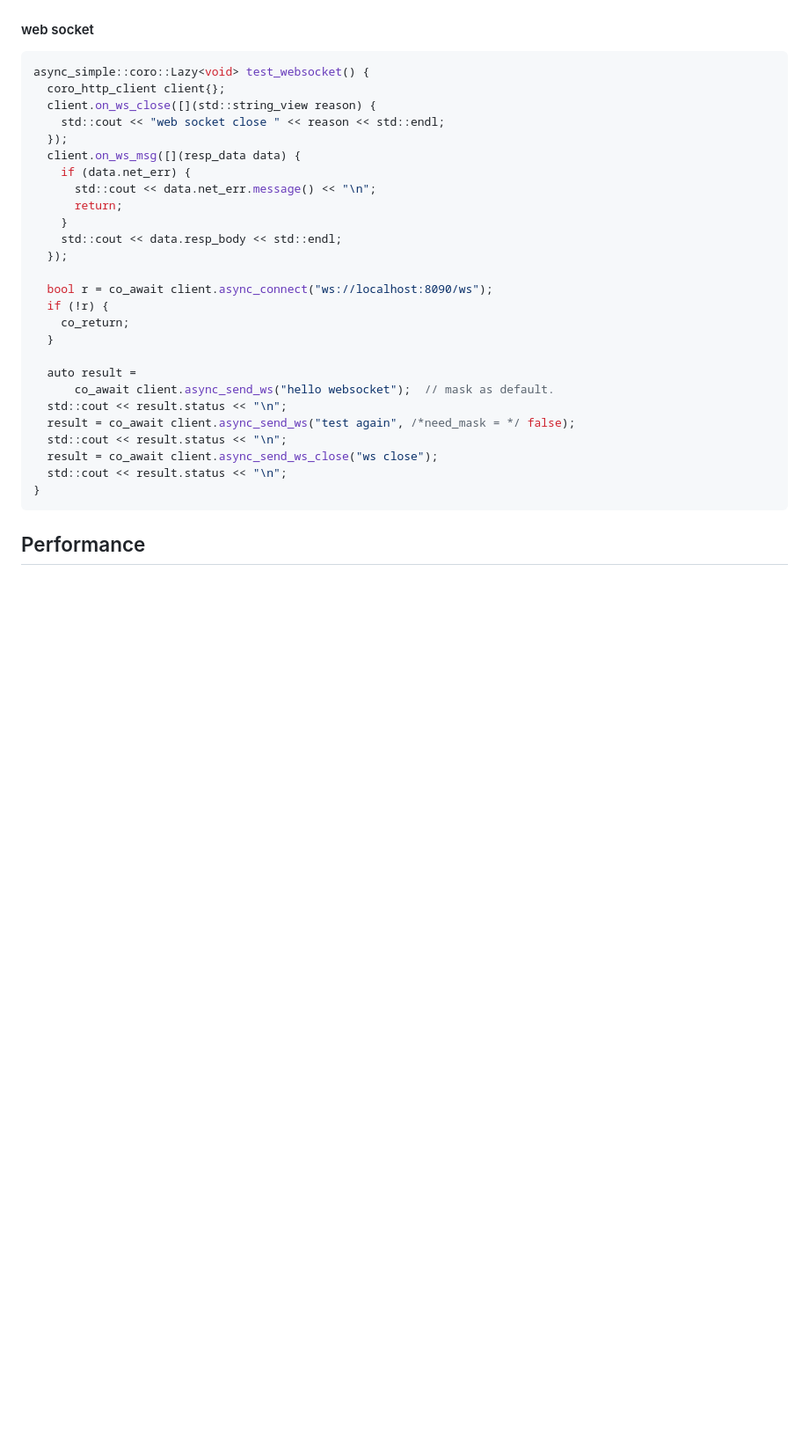
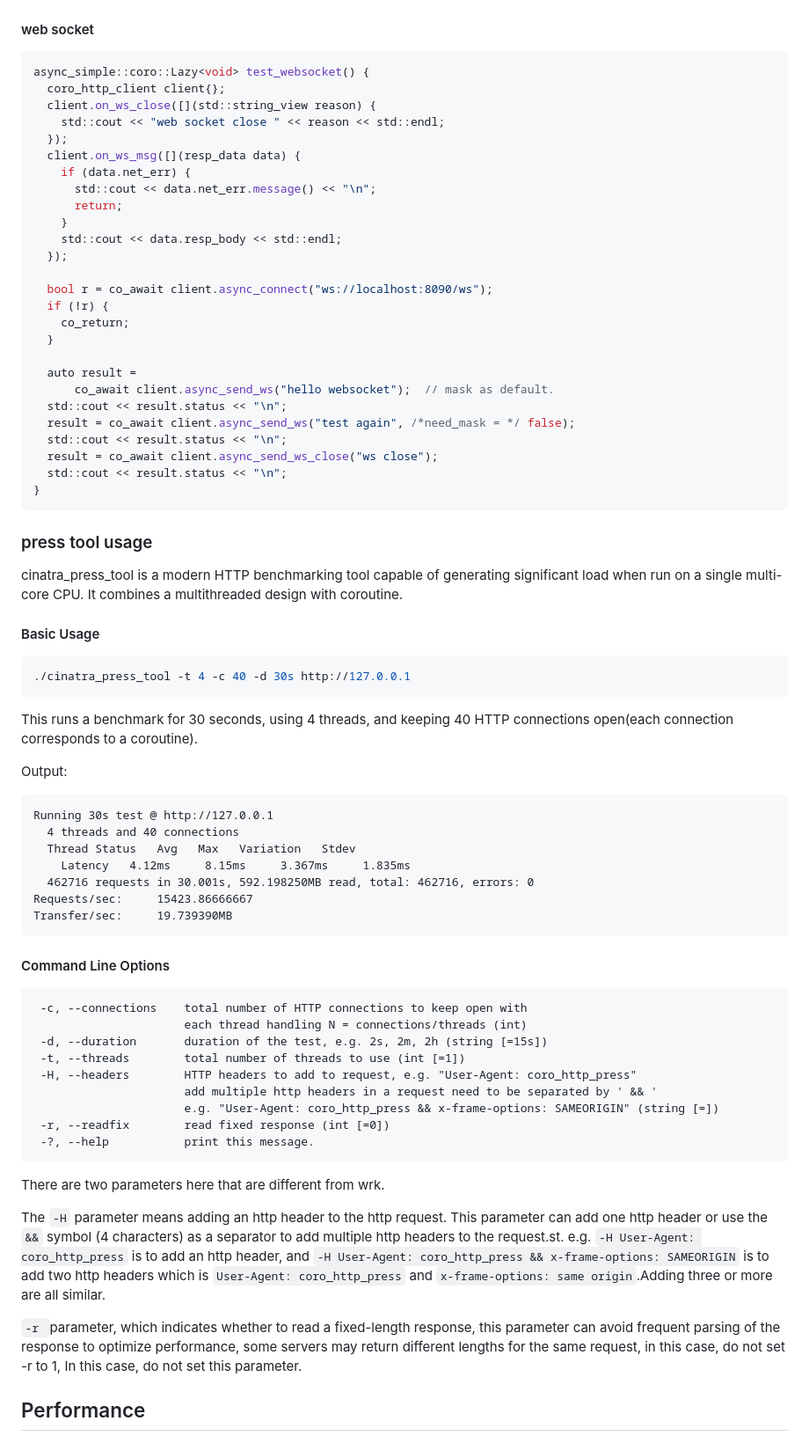
Before and after one commit to qicosmos/cinatra, a Markdown page: lang/english/README.md, the part around the change. Shown: that part at 88% size. GitHub-like rendering; blank space fills up the shorter version.

````diff
--- a/lang/english/README.md
+++ b/lang/english/README.md
@@ -434,6 +434,50 @@ async_simple::coro::Lazy<void> test_websocket() {
 }
 ```
 
+### press tool usage
+
+cinatra_press_tool is a modern HTTP benchmarking tool capable of generating significant load when run on a single multi-core CPU. It combines a multithreaded design with coroutine.
+
+#### Basic Usage
+
+```shell
+./cinatra_press_tool -t 4 -c 40 -d 30s http://127.0.0.1
+```
+
+This runs a benchmark for 30 seconds, using 4 threads, and keeping 40 HTTP connections open(each connection corresponds to a coroutine).
+
+Output:
+
+```
+Running 30s test @ http://127.0.0.1
+  4 threads and 40 connections
+  Thread Status   Avg   Max   Variation   Stdev
+    Latency   4.12ms     8.15ms     3.367ms     1.835ms
+  462716 requests in 30.001s, 592.198250MB read, total: 462716, errors: 0
+Requests/sec:     15423.86666667
+Transfer/sec:     19.739390MB
+```
+
+#### Command Line Options
+```
+ -c, --connections    total number of HTTP connections to keep open with
+ 					  each thread handling N = connections/threads (int)
+ -d, --duration       duration of the test, e.g. 2s, 2m, 2h (string [=15s])
+ -t, --threads        total number of threads to use (int [=1])
+ -H, --headers        HTTP headers to add to request, e.g. "User-Agent: coro_http_press"
+            		  add multiple http headers in a request need to be separated by ' && '
+            		  e.g. "User-Agent: coro_http_press && x-frame-options: SAMEORIGIN" (string [=])
+ -r, --readfix        read fixed response (int [=0])
+ -?, --help           print this message.
+```
+
+There are two parameters here that are different from wrk.
+
+The `-H` parameter means adding an http header to the http request. This parameter can add one http header or use the ` && ` symbol (4 characters) as a separator to add multiple http headers to the request.st.
+e.g. `-H User-Agent: coro_http_press` is to add an http header, and `-H User-Agent: coro_http_press && x-frame-options: SAMEORIGIN` is to add two http headers which is `User-Agent: coro_http_press` and `x-frame-options: same origin`.Adding three or more are all similar.
+
+
+`-r `parameter, which indicates whether to read a fixed-length response, this parameter can avoid frequent parsing of the response to optimize performance, some servers may return different lengths for the same request, in this case, do not set -r to 1, In this case, do not set this parameter.
 
 ## Performance
 
````
Also changed, not shown: README.md (+45 -0 lines).
